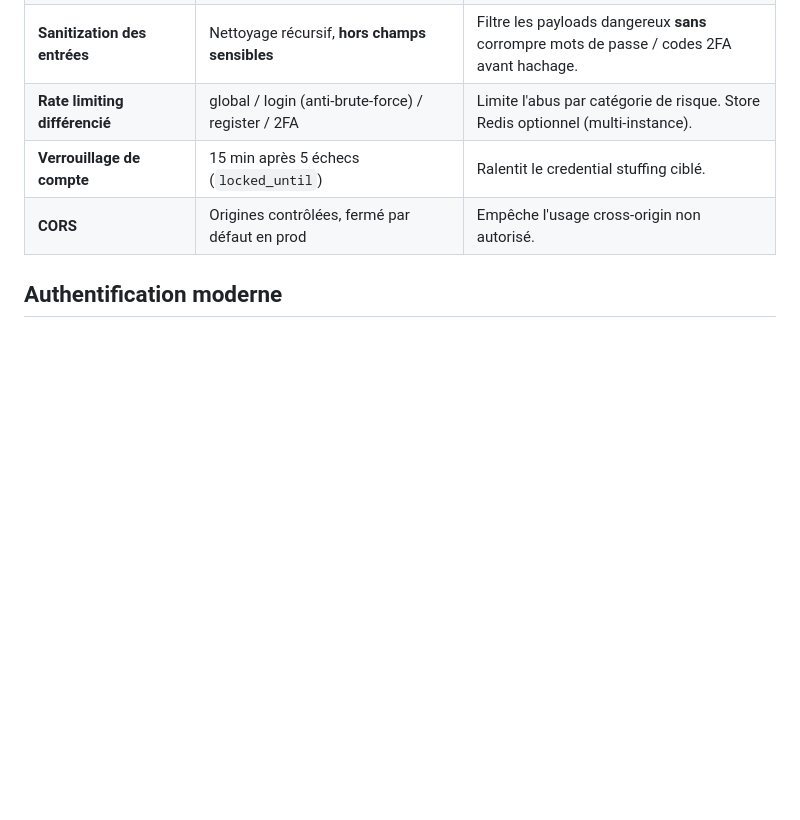
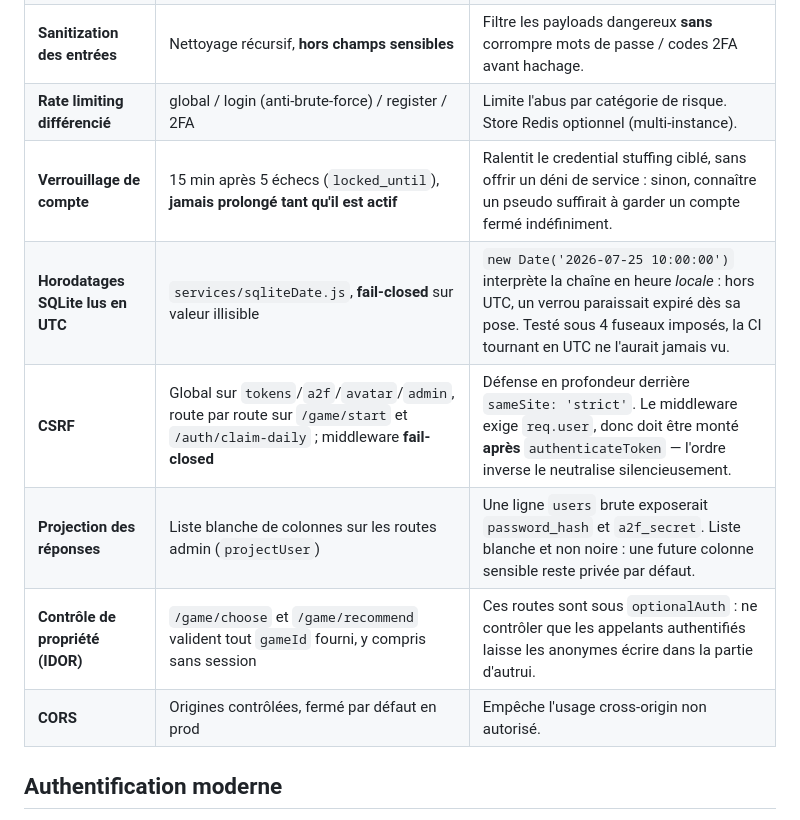
Before and after one commit to Akram1323/AkinatorTwitch, a Markdown page: docs/securite.md, the part around the change. Rendered like a GitHub page; blank space fills up the shorter version.

```diff
--- a/docs/securite.md
+++ b/docs/securite.md
@@ -20,7 +20,11 @@ défense cohérente sur trois axes : **authentification**, **traçabilité**,
 | **Helmet + CSP** | Scripts sans `unsafe-inline`, HSTS preload | Réduit la surface XSS et force HTTPS. |
 | **Sanitization des entrées** | Nettoyage récursif, **hors champs sensibles** | Filtre les payloads dangereux **sans** corrompre mots de passe / codes 2FA avant hachage. |
 | **Rate limiting différencié** | global / login (anti-brute-force) / register / 2FA | Limite l'abus par catégorie de risque. Store Redis optionnel (multi-instance). |
-| **Verrouillage de compte** | 15 min après 5 échecs (`locked_until`) | Ralentit le credential stuffing ciblé. |
+| **Verrouillage de compte** | 15 min après 5 échecs (`locked_until`), **jamais prolongé tant qu'il est actif** | Ralentit le credential stuffing ciblé, sans offrir un déni de service : sinon, connaître un pseudo suffirait à garder un compte fermé indéfiniment. |
+| **Horodatages SQLite lus en UTC** | `services/sqliteDate.js`, **fail-closed** sur valeur illisible | `new Date('2026-07-25 10:00:00')` interprète la chaîne en heure *locale* : hors UTC, un verrou paraissait expiré dès sa pose. Testé sous 4 fuseaux imposés, la CI tournant en UTC ne l'aurait jamais vu. |
+| **CSRF** | Global sur `tokens`/`a2f`/`avatar`/`admin`, route par route sur `/game/start` et `/auth/claim-daily` ; middleware **fail-closed** | Défense en profondeur derrière `sameSite: 'strict'`. Le middleware exige `req.user`, donc doit être monté **après** `authenticateToken` — l'ordre inverse le neutralise silencieusement. |
+| **Projection des réponses** | Liste blanche de colonnes sur les routes admin (`projectUser`) | Une ligne `users` brute exposerait `password_hash` et `a2f_secret`. Liste blanche et non noire : une future colonne sensible reste privée par défaut. |
+| **Contrôle de propriété (IDOR)** | `/game/choose` et `/game/recommend` valident tout `gameId` fourni, y compris sans session | Ces routes sont sous `optionalAuth` : ne contrôler que les appelants authentifiés laisse les anonymes écrire dans la partie d'autrui. |
 | **CORS** | Origines contrôlées, fermé par défaut en prod | Empêche l'usage cross-origin non autorisé. |
 
 ## Authentification moderne
```
Also changed, not shown: README.md (+15 -7 lines), docs/architecture.md (+17 -3 lines).
